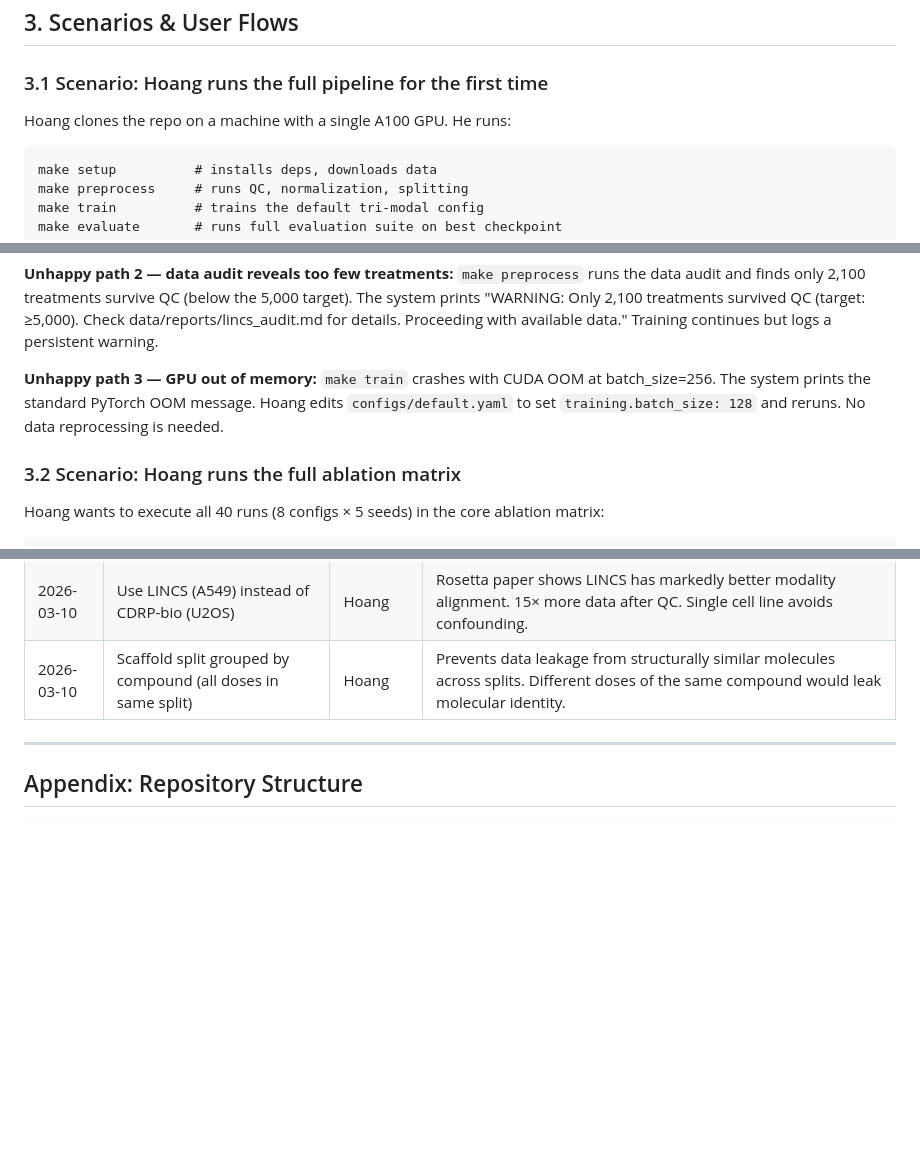
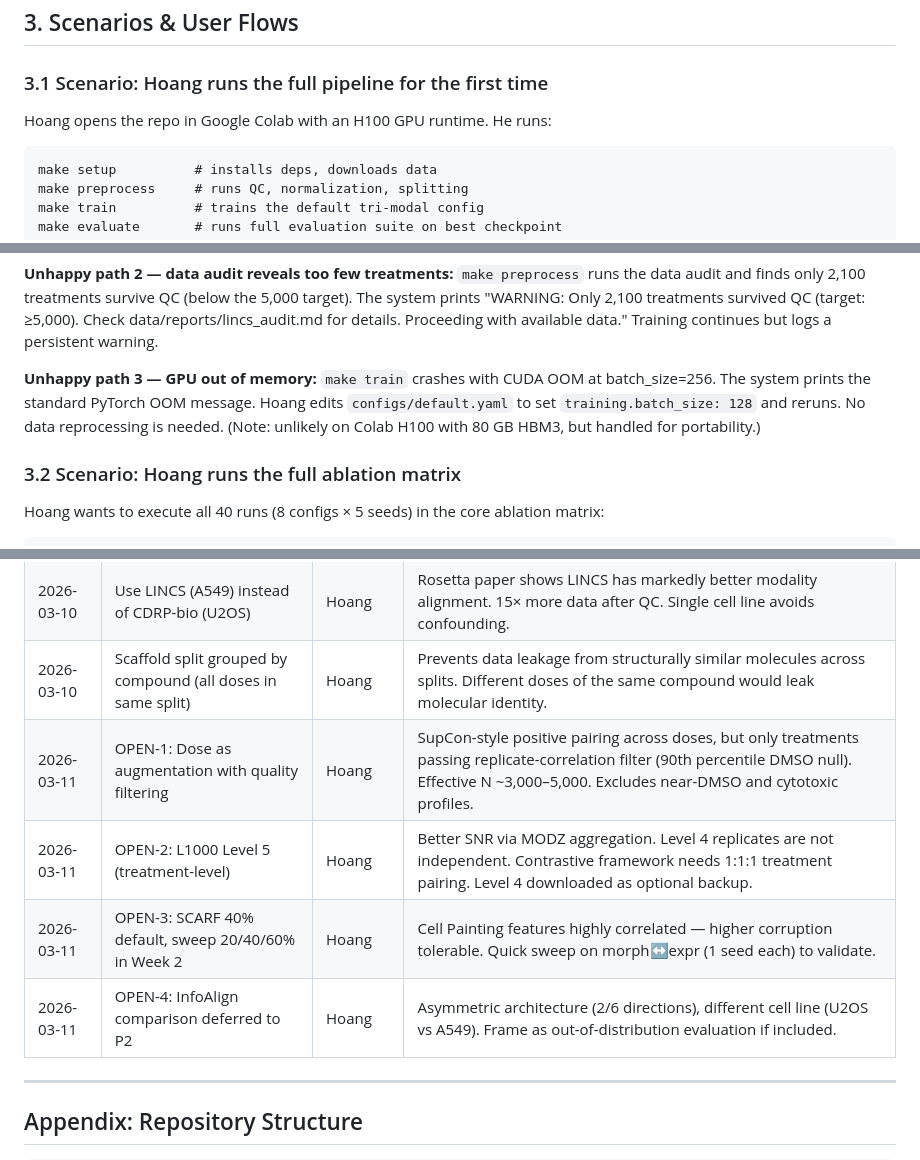
Before and after one commit to ogngnaoh/CaPy-v2, a Markdown page: capy_v2_fsd.md, 3 parts joined by grey strips. GitHub-like rendering; blank space fills up the shorter version.

````diff
--- a/capy_v2_fsd.md
+++ b/capy_v2_fsd.md
@@ -50,7 +50,7 @@ CaPy v2 is a Python command-line research framework that trains contrastive mode
 
 ### 3.1 Scenario: Hoang runs the full pipeline for the first time
 
-Hoang clones the repo on a machine with a single A100 GPU. He runs:
+Hoang opens the repo in Google Colab with an H100 GPU runtime. He runs:
 
 ```
 make setup          # installs deps, downloads data
@@ -65,7 +65,7 @@ make evaluate       # runs full evaluation suite on best checkpoint
 
 **Unhappy path 2 — data audit reveals too few treatments:** `make preprocess` runs the data audit and finds only 2,100 treatments survive QC (below the 5,000 target). The system prints "WARNING: Only 2,100 treatments survived QC (target: ≥5,000). Check data/reports/lincs_audit.md for details. Proceeding with available data." Training continues but logs a persistent warning.
 
-**Unhappy path 3 — GPU out of memory:** `make train` crashes with CUDA OOM at batch_size=256. The system prints the standard PyTorch OOM message. Hoang edits `configs/default.yaml` to set `training.batch_size: 128` and reruns. No data reprocessing is needed.
+**Unhappy path 3 — GPU out of memory:** `make train` crashes with CUDA OOM at batch_size=256. The system prints the standard PyTorch OOM message. Hoang edits `configs/default.yaml` to set `training.batch_size: 128` and reruns. No data reprocessing is needed. (Note: unlikely on Colab H100 with 80 GB HBM3, but handled for portability.)
 
 ### 3.2 Scenario: Hoang runs the full ablation matrix
 
@@ -625,6 +633,10 @@ These items are explicitly excluded. AI agents and developers SHALL NOT implemen
 | 2026-03-10 | Add VICReg regularization | Hoang | CaPy v1 showed encoder collapse. VICReg variance term directly prevents this by maintaining embedding std > 1. |
 | 2026-03-10 | Use LINCS (A549) instead of CDRP-bio (U2OS) | Hoang | Rosetta paper shows LINCS has markedly better modality alignment. 15× more data after QC. Single cell line avoids confounding. |
 | 2026-03-10 | Scaffold split grouped by compound (all doses in same split) | Hoang | Prevents data leakage from structurally similar molecules across splits. Different doses of the same compound would leak molecular identity. |
+| 2026-03-11 | OPEN-1: Dose as augmentation with quality filtering | Hoang | SupCon-style positive pairing across doses, but only treatments passing replicate-correlation filter (90th percentile DMSO null). Effective N ~3,000–5,000. Excludes near-DMSO and cytotoxic profiles. |
+| 2026-03-11 | OPEN-2: L1000 Level 5 (treatment-level) | Hoang | Better SNR via MODZ aggregation. Level 4 replicates are not independent. Contrastive framework needs 1:1:1 treatment pairing. Level 4 downloaded as optional backup. |
+| 2026-03-11 | OPEN-3: SCARF 40% default, sweep 20/40/60% in Week 2 | Hoang | Cell Painting features highly correlated — higher corruption tolerable. Quick sweep on morph↔expr (1 seed each) to validate. |
+| 2026-03-11 | OPEN-4: InfoAlign comparison deferred to P2 | Hoang | Asymmetric architecture (2/6 directions), different cell line (U2OS vs A549). Frame as out-of-distribution evaluation if included. |
 
 ---
 
````
Also changed, not shown: other parts of capy_v2_fsd.md (+29 -21 lines), CLAUDE.md (+21 -13 lines), capy_v2_prd.md (+7 -8 lines).
